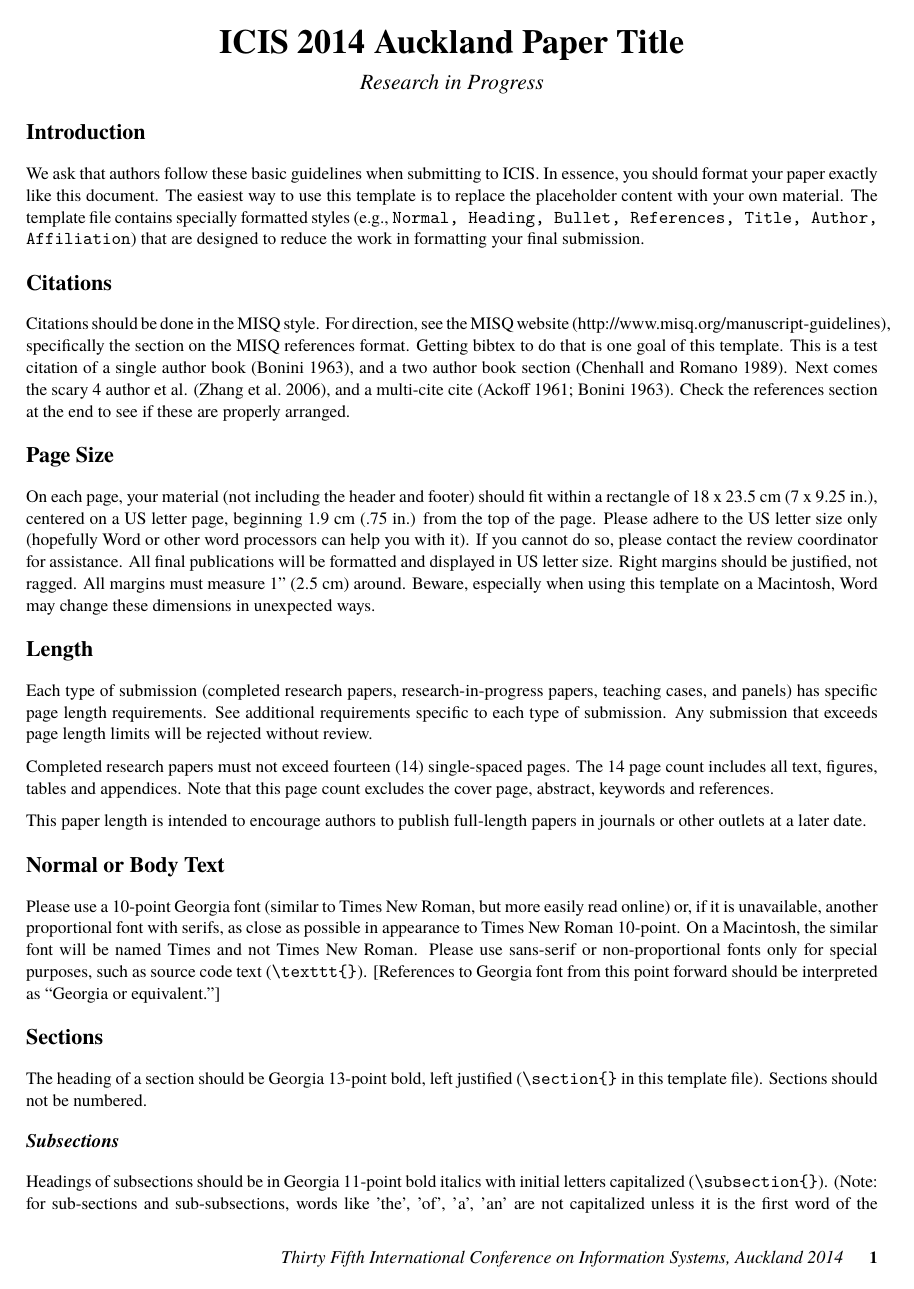
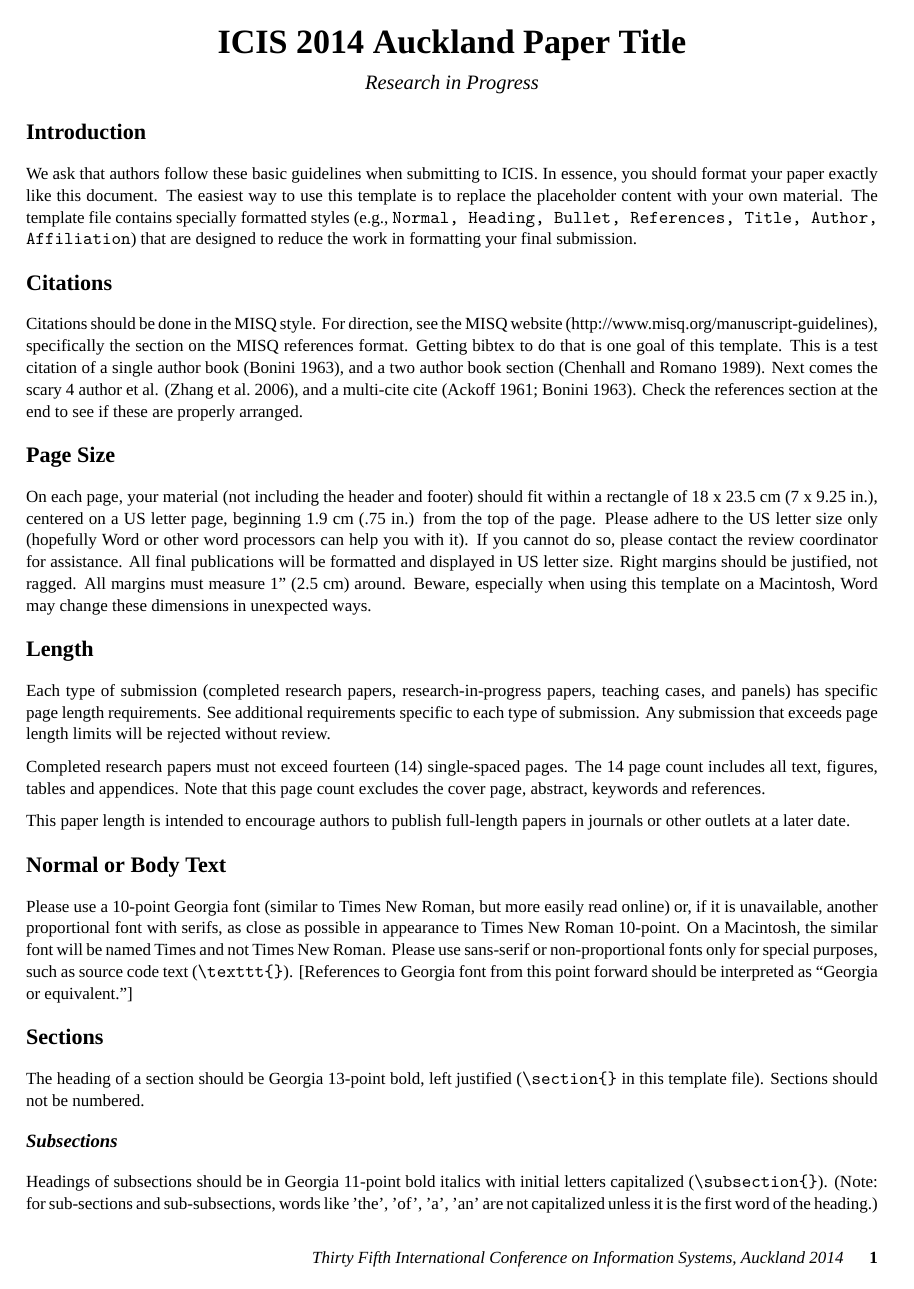
Before and after one commit to rschuetzler/latex-icis-consortium-template, a LaTeX document (testdoc.tex, which reads icisdoc.cls): page 1 of 3. Compiled offline with XeLaTeX; a missing font is replaced by an installed copy or a similar font.

Commit message:
Fix font and rename document class

```diff
--- a/icis.cls
+++ b/icisdoc.cls
@@ -1,9 +1,9 @@
 \NeedsTeXFormat{LaTeX2e}
-\ProvidesClass{icis}[2014/03/01 ICIS Conference submission style]
+\ProvidesClass{icisdoc}[2014/03/01 ICIS Conference submission style]
 
 \DeclareOption*{\PassOptionsToClass{\CurrentOption}{article}}
 \ProcessOptions\relax
-\LoadClass[10pt,twoside]{article}
+\LoadClass[11pt,twoside]{article}
 
 % Must have the following two lines at the top of your document
 % %!TEX TS-program = xelatex
@@ -26,7 +26,7 @@
 \setlist{noitemsep}
 
 \defaultfontfeatures{Scale=MatchLowercase}
-\setmainfont[Ligatures={Common,TeX}]{Georgia}
+\setmainfont[Ligatures={Common,TeX}]{Times New Roman}
 % \setromanfont[Numbers=Uppercase]{Georgia}
 
 \renewcommand{\normalsize}{\fontsize{10pt}{12pt}\selectfont}
--- a/testdoc.tex
+++ b/testdoc.tex
@@ -1,6 +1,6 @@
 %!TEX TS-program = xelatex
 %!TEX encoding = UTF-8 Unicode
-\documentclass{icis}
+\documentclass{icisdoc}
 
 \usepackage{graphicx}
 
```
